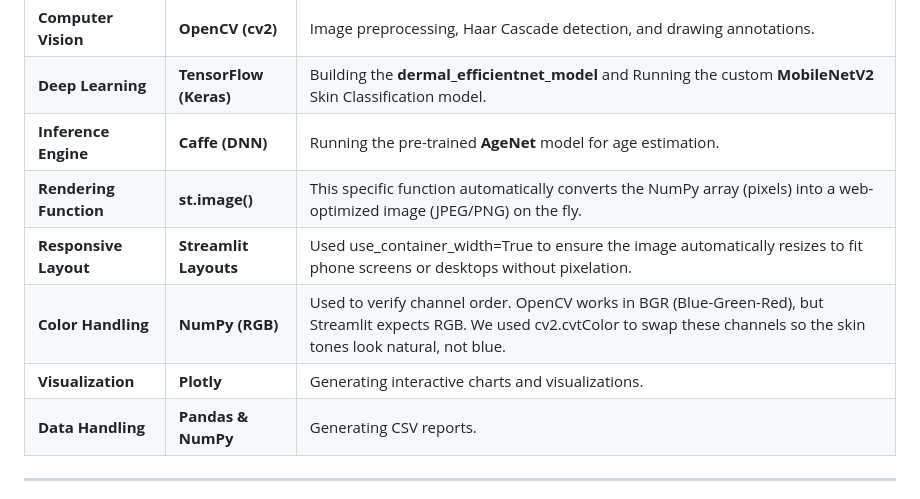
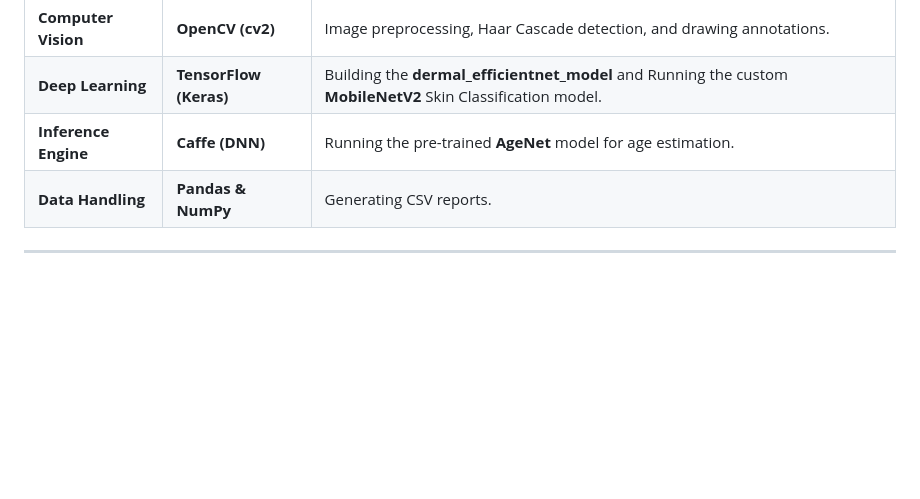
Before and after one commit to Springboard-Mentor-DermalScan/AI-DermalScan_Batch9, a Markdown page: README.md, the part around the change. Rendered like a GitHub page; blank space fills up the shorter version.

```diff
--- a/README.md
+++ b/README.md
@@ -86,10 +86,6 @@ This project is built on a robust stack optimized for rapid computer vision prot
 | **Computer Vision** | **OpenCV (cv2)** | Image preprocessing, Haar Cascade detection, and drawing annotations. |
 | **Deep Learning** | **TensorFlow (Keras)** | Building the **dermal_efficientnet_model** and Running the custom **MobileNetV2** Skin Classification model. |
 | **Inference Engine** | **Caffe (DNN)** | Running the pre-trained **AgeNet** model for age estimation. |
-| **Rendering Function** | **st.image()** | This specific function automatically converts the NumPy array (pixels) into a web-optimized image (JPEG/PNG) on the fly. |
-| **Responsive Layout** | **Streamlit Layouts** | Used use_container_width=True to ensure the image automatically resizes to fit phone screens or desktops without pixelation. |
-| **Color Handling** | **NumPy (RGB)** | Used to verify channel order. OpenCV works in BGR (Blue-Green-Red), but Streamlit expects RGB. We used cv2.cvtColor to swap these channels so the skin tones look natural, not blue. |
-| **Visualization** | **Plotly** | Generating interactive charts and visualizations. |
 | **Data Handling** | **Pandas & NumPy** | Generating CSV reports. |
 ---
 * **🟥 Inner Box (Strict ROI):** Used for **EfficientNet**. Tightly crops the face to exclude background noise, forcing the model to analyze pure skin texture.
```
